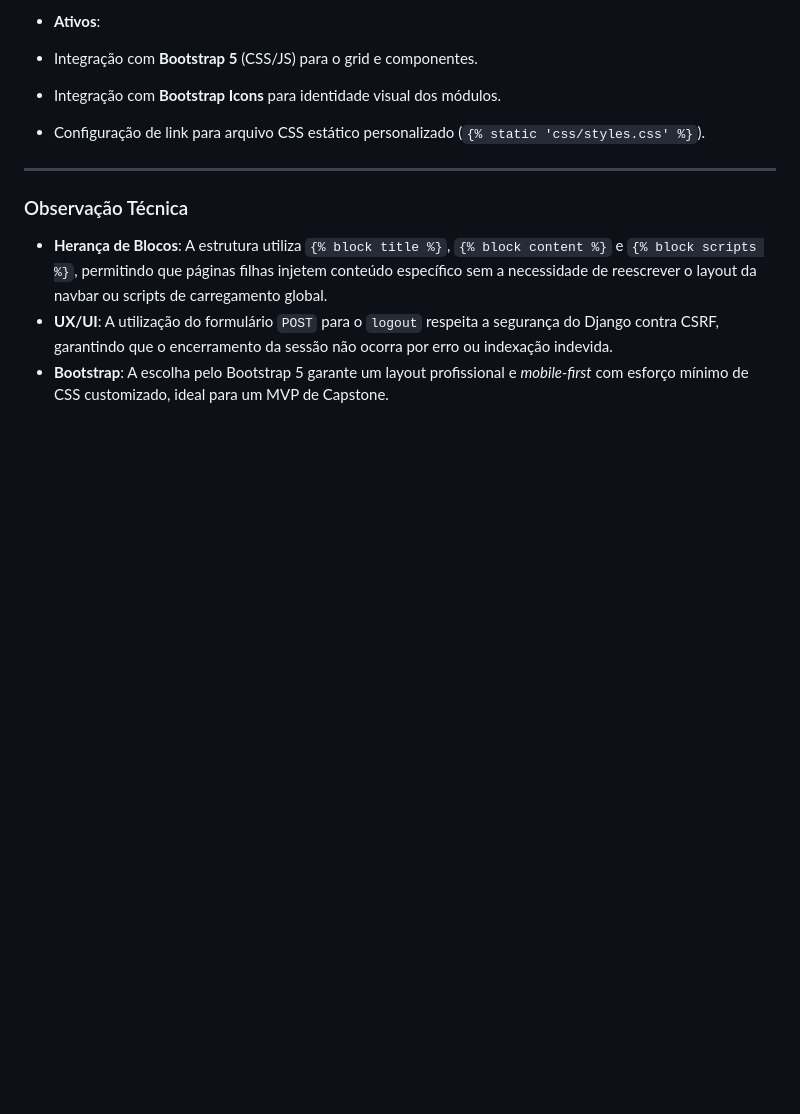
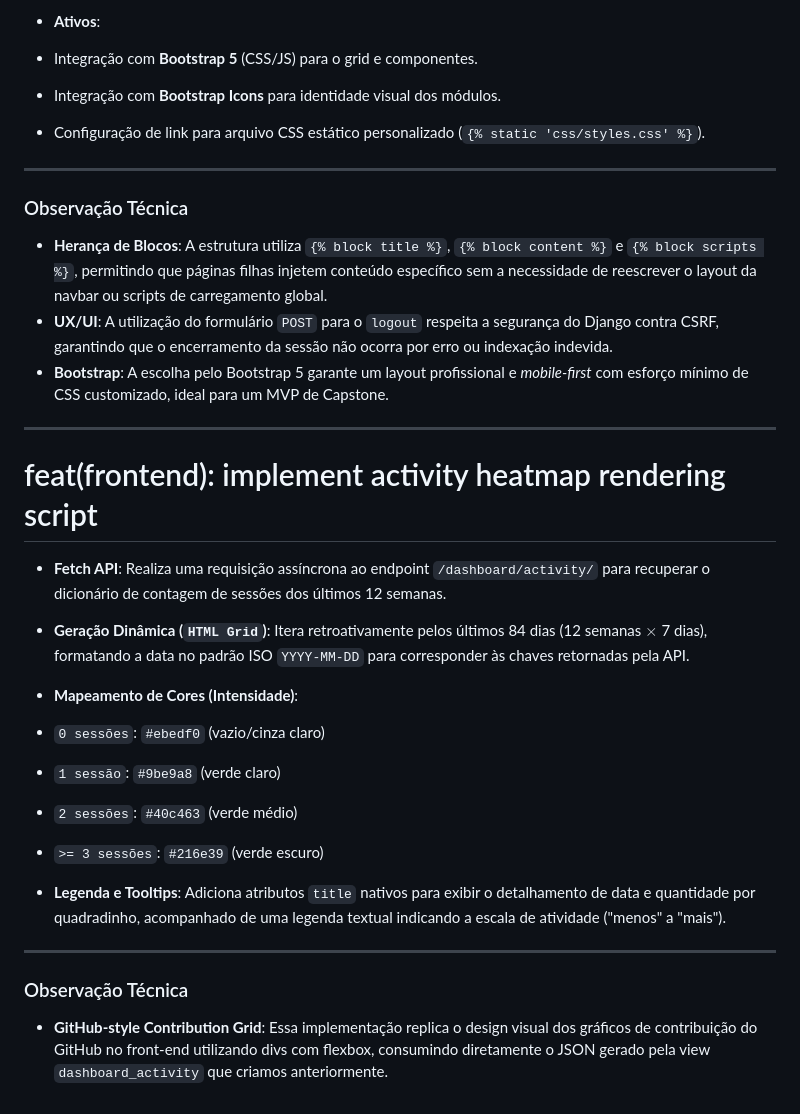
Before and after one commit to ArthurMaceddo/cs50w-projects, a Markdown page: TECHNICAL_DOCS.md, the part around the change. Rendered like a GitHub page; blank space fills up the shorter version.

Commit message:
docs(technical_docs): explained implement activity heatmap rendering script

```diff
--- a/TECHNICAL_DOCS.md
+++ b/TECHNICAL_DOCS.md
@@ -401,3 +401,24 @@ https://docs.djangoproject.com/en/6.0/topics/auth/default/ - UserCreationForm
 * **Herança de Blocos**: A estrutura utiliza `{% block title %}`, `{% block content %}` e `{% block scripts %}`, permitindo que páginas filhas injetem conteúdo específico sem a necessidade de reescrever o layout da navbar ou scripts de carregamento global.
 * **UX/UI**: A utilização do formulário `POST` para o `logout` respeita a segurança do Django contra CSRF, garantindo que o encerramento da sessão não ocorra por erro ou indexação indevida.
 * **Bootstrap**: A escolha pelo Bootstrap 5 garante um layout profissional e *mobile-first* com esforço mínimo de CSS customizado, ideal para um MVP de Capstone.
+
+<hr>
+
+# feat(frontend): implement activity heatmap rendering script
+
+* **Fetch API**: Realiza uma requisição assíncrona ao endpoint `/dashboard/activity/` para recuperar o dicionário de contagem de sessões dos últimos 12 semanas.
+* **Geração Dinâmica (`HTML Grid`)**: Itera retroativamente pelos últimos 84 dias (12 semanas $\times$ 7 dias), formatando a data no padrão ISO `YYYY-MM-DD` para corresponder às chaves retornadas pela API.
+* **Mapeamento de Cores (Intensidade)**:
+* `0 sessões`: `#ebedf0` (vazio/cinza claro)
+* `1 sessão`: `#9be9a8` (verde claro)
+* `2 sessões`: `#40c463` (verde médio)
+* `>= 3 sessões`: `#216e39` (verde escuro)
+
+
+* **Legenda e Tooltips**: Adiciona atributos `title` nativos para exibir o detalhamento de data e quantidade por quadradinho, acompanhado de uma legenda textual indicando a escala de atividade ("menos" a "mais").
+
+---
+
+### Observação Técnica
+
+* **GitHub-style Contribution Grid**: Essa implementação replica o design visual dos gráficos de contribuição do GitHub no front-end utilizando divs com flexbox, consumindo diretamente o JSON gerado pela view `dashboard_activity` que criamos anteriormente.
```
